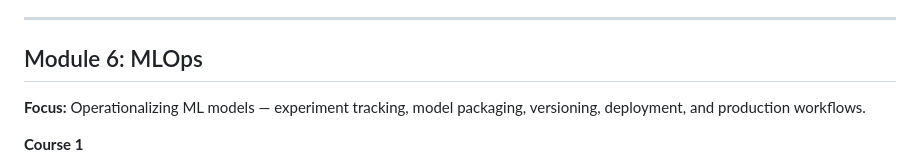
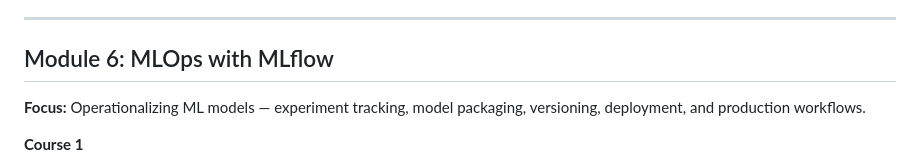
Before and after one commit to nealrichter/research, a Markdown page: mini_llm_learning_plan.md, the part around the change. Drawn GitHub-style.

Commit message:
add MlFlow

```diff
--- a/mini_llm_learning_plan.md
+++ b/mini_llm_learning_plan.md
@@ -148,7 +148,7 @@
 
 ---
 
-## Module 6: MLOps
+## Module 6: MLOps with MLflow
 
 **Focus:** Operationalizing ML models — experiment tracking, model packaging, versioning, deployment, and production workflows.
 
```
